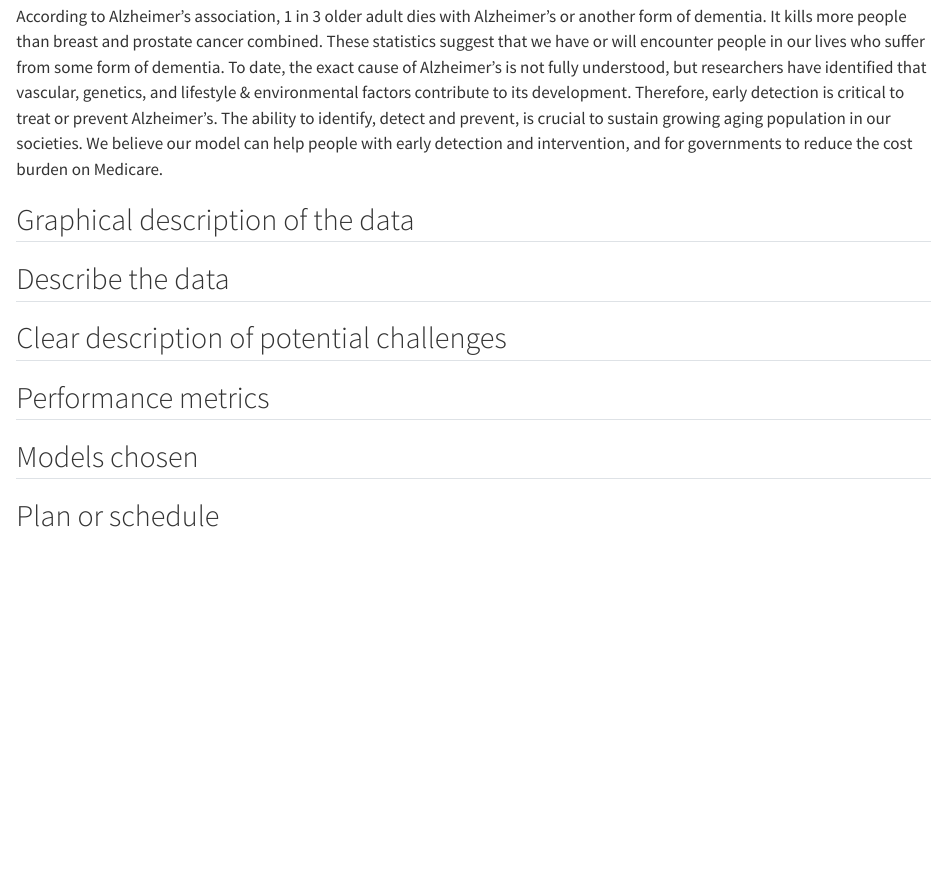
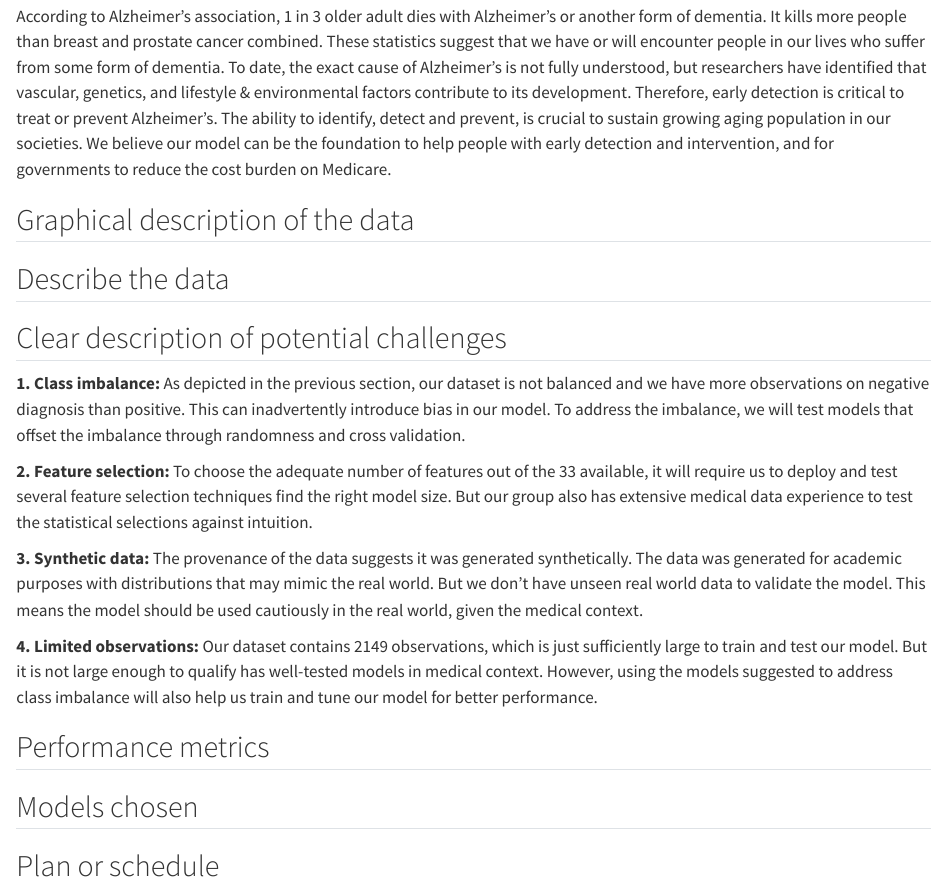
Before and after one commit to bijobv/AlzheimersDisease, a Quarto document (Project Plan and EDA.qmd): the page in a window 1100 px wide, from 3010 px down. Rendered offline with R 4.5, knitr and Pandoc in place of Quarto, with nearby package versions; some code elsewhere in the file could not run offline; long lines of code are wrapped.

Commit message:
Potential challenges completed

```diff
--- a/Project Plan and EDA.qmd
+++ b/Project Plan and EDA.qmd
@@ -89,11 +89,9 @@
 
 ## Overview of the Problem
 
-In our project, using anonymised patient information, medical history,
-cognitive and functional assessments, and several other factors, we intend to create a right sized model with adequate performance to diagnose if the patient has Alzheimer's or not.
+In our project, using anonymised patient information, medical history, cognitive and functional assessments, and several other factors, we intend to create a right sized model with adequate performance to diagnose if the patient has Alzheimer's or not.
 
-According to Alzheimer's association, 1 in 3 older adult dies with Alzheimer's or another form of dementia. It kills more people than breast and prostate cancer combined. These statistics suggest that we have or will encounter people in our lives who suffer from some form of dementia. To date, the exact cause of Alzheimer's is not fully understood, but researchers have identified that vascular, genetics, and lifestyle & environmental factors contribute to its development. Therefore, early detection is critical to treat or prevent Alzheimer's. The ability to identify, detect and prevent, is crucial to sustain growing aging population in our societies. We believe our model can help people with early detection and intervention, and for governments to reduce the cost burden on Medicare.
-
+According to Alzheimer's association, 1 in 3 older adult dies with Alzheimer's or another form of dementia. It kills more people than breast and prostate cancer combined. These statistics suggest that we have or will encounter people in our lives who suffer from some form of dementia. To date, the exact cause of Alzheimer's is not fully understood, but researchers have identified that vascular, genetics, and lifestyle & environmental factors contribute to its development. Therefore, early detection is critical to treat or prevent Alzheimer's. The ability to identify, detect and prevent, is crucial to sustain growing aging population in our societies. We believe our model can be the foundation to help people with early detection and intervention, and for governments to reduce the cost burden on Medicare.
 
 ## Graphical description of the data
 
@@ -101,6 +99,14 @@
 
 ## Clear description of potential challenges
 
+**1. Class imbalance:** As depicted in the previous section, our dataset is not balanced and we have more observations on negative diagnosis than positive. This can inadvertently introduce bias in our model. To address the imbalance, we will test models that offset the imbalance through randomness and cross validation.
+
+**2. Feature selection:** To choose the adequate number of features out of the 33 available, it will require us to deploy and test several feature selection techniques find the right model size. But our group also has extensive medical data experience to test the statistical selections against intuition.
+
+**3. Synthetic data:** The provenance of the data suggests it was generated synthetically. The data was generated for academic purposes with distributions that may mimic the real world. But we don't have unseen real world data to validate the model. This means the model should be used cautiously in the real world, given the medical context.
+
+**4. Limited observations:** Our dataset contains 2149 observations, which is just sufficiently large to train and test our model. But it is not large enough to qualify has well-tested models in medical context. However, using the models suggested to address class imbalance will also help us train and tune our model for better performance.
+
 ## Performance metrics
 
 ## Models chosen
```
